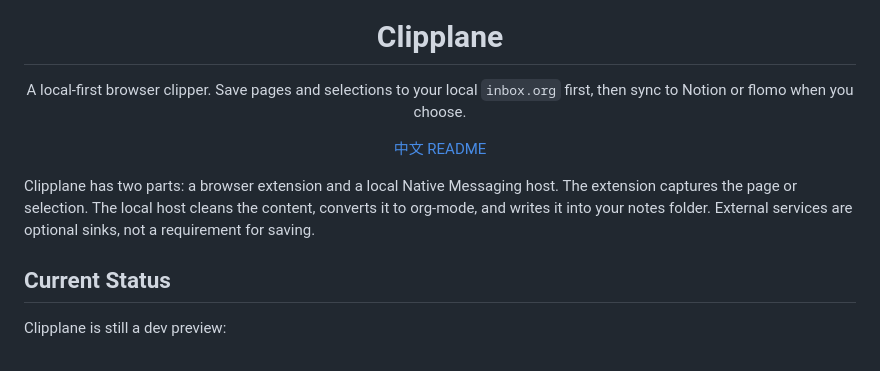
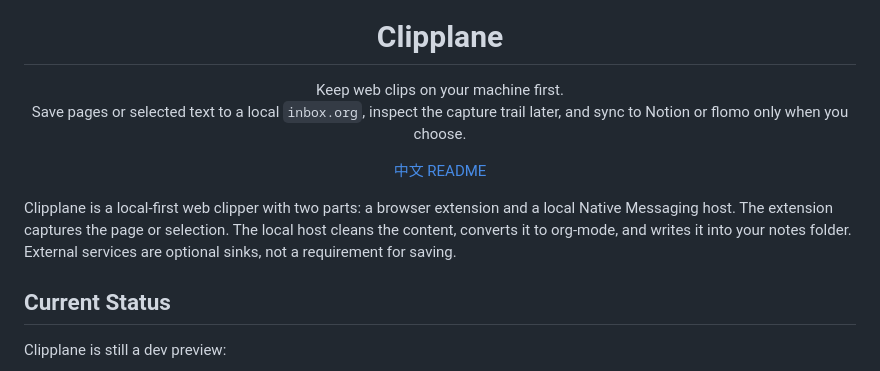
Before and after one commit to KKenny0/Clipplane, a Markdown page: README.en.md, the part around the change. Drawn GitHub-style.

```diff
--- a/README.en.md
+++ b/README.en.md
@@ -5,14 +5,16 @@
 <h1 align="center">Clipplane</h1>
 
 <p align="center">
-  A local-first browser clipper. Save pages and selections to your local <code>inbox.org</code> first, then sync to Notion or flomo when you choose.
+  Keep web clips on your machine first.
+  <br>
+  Save pages or selected text to a local <code>inbox.org</code>, inspect the capture trail later, and sync to Notion or flomo only when you choose.
 </p>
 
 <p align="center">
   <a href="README.md">中文 README</a>
 </p>
 
-Clipplane has two parts: a browser extension and a local Native Messaging host. The extension captures the page or selection. The local host cleans the content, converts it to org-mode, and writes it into your notes folder. External services are optional sinks, not a requirement for saving.
+Clipplane is a local-first web clipper with two parts: a browser extension and a local Native Messaging host. The extension captures the page or selection. The local host cleans the content, converts it to org-mode, and writes it into your notes folder. External services are optional sinks, not a requirement for saving.
 
 ## Current Status
 
```
Also changed, not shown: README.md (+4 -2 lines).
